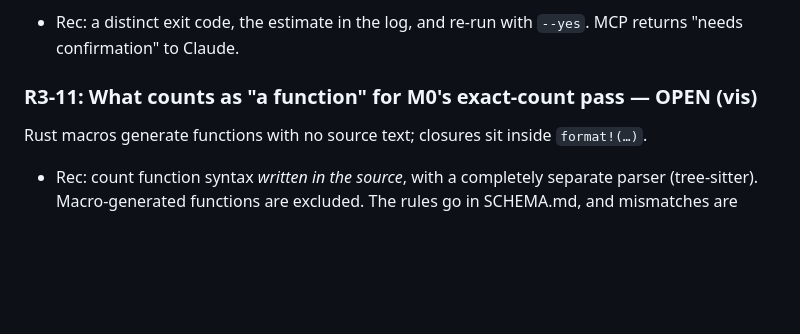
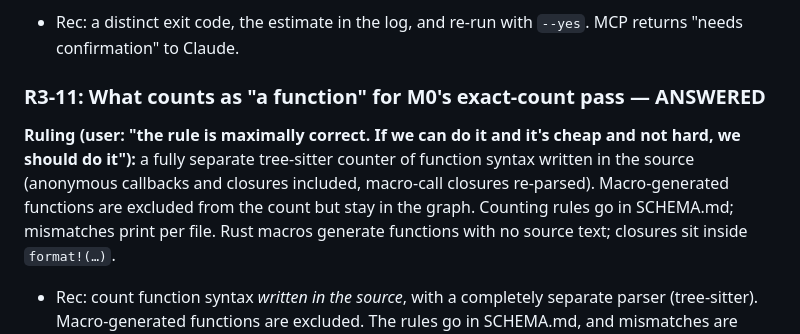
Before and after one commit to andrewsalinas09/Insight, a Markdown page: docs/BUILD-QUESTIONS.md, the part around the change. Rendered like a GitHub page; blank space fills up the shorter version.

Commit message:
R3-11: independent function counter; the correctness corollary in ADR-0035
Co-Authored-By: Claude Opus 5.5 <noreply@anthropic.com>

```diff
--- a/docs/BUILD-QUESTIONS.md
+++ b/docs/BUILD-QUESTIONS.md
@@ -804,7 +804,8 @@ The worked example is at commit `cd5d6ff`; your Fletcher working copy has uncomm
 **Ruling:** a distinct exit code, the size estimate in the log, and re-run with `--yes`. Over MCP, Claude gets "needs confirmation" with the numbers and asks you.
 - Rec: a distinct exit code, the estimate in the log, and re-run with `--yes`. MCP returns "needs confirmation" to Claude.
 
-### R3-11: What counts as "a function" for M0's exact-count pass — OPEN (vis)
+### R3-11: What counts as "a function" for M0's exact-count pass — ANSWERED
+**Ruling (user: "the rule is maximally correct. If we can do it and it's cheap and not hard, we should do it"):** a fully separate tree-sitter counter of function syntax written in the source (anonymous callbacks and closures included, macro-call closures re-parsed). Macro-generated functions are excluded from the count but stay in the graph. Counting rules go in SCHEMA.md; mismatches print per file.
 Rust macros generate functions with no source text; closures sit inside `format!(…)`.
 - Rec: count function syntax *written in the source*, with a completely separate parser (tree-sitter). Macro-generated functions are excluded. The rules go in SCHEMA.md, and mismatches are printed per file.
 
```
Also changed, not shown: docs/decisions/ADR-0035-the-intelligence-principle.md (+1 -0 lines).
